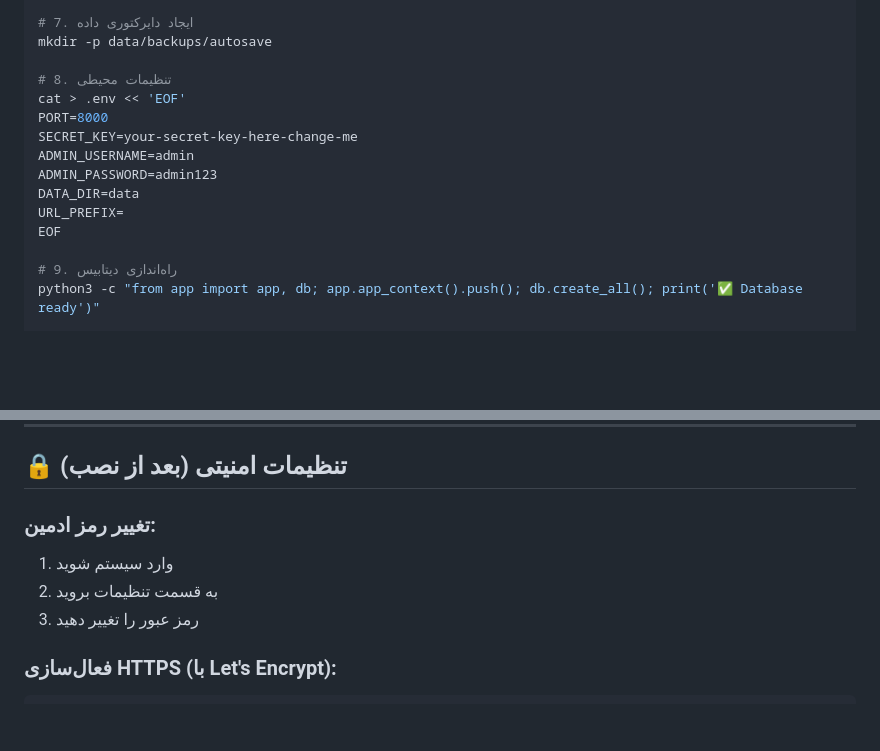
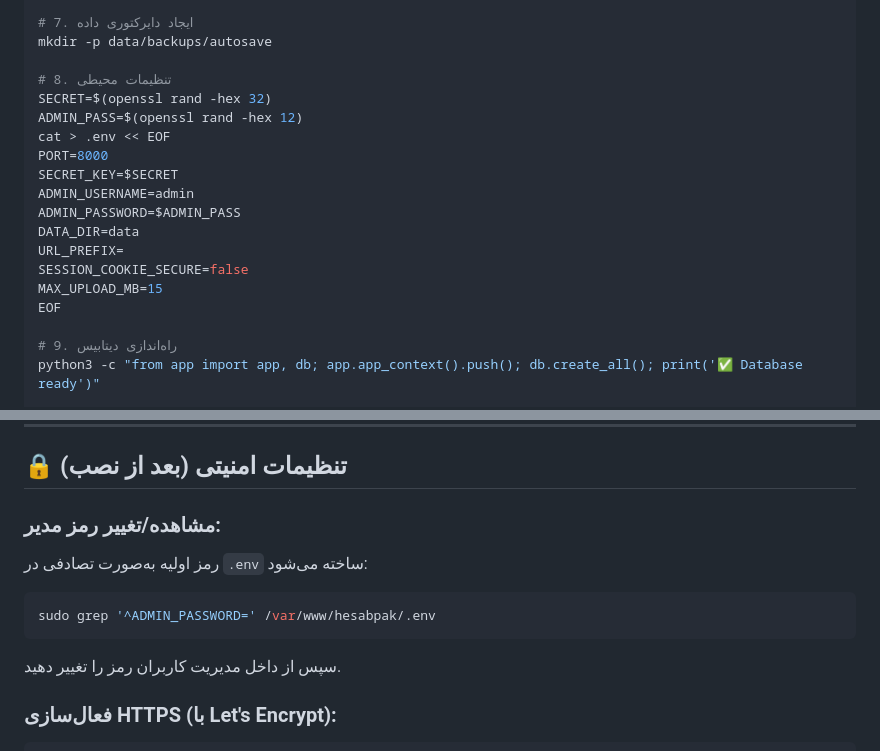
Before and after one commit to mahdiyarp/hesabpak, a Markdown page: DEPLOY_QUICK.md, 2 parts joined by grey strips. Rendered like a GitHub page; blank space fills up the shorter version.

Commit message:
docs(deploy): use generated credentials instead of defaults

````diff
--- a/DEPLOY_QUICK.md
+++ b/DEPLOY_QUICK.md
@@ -66,13 +66,17 @@ pip install -r requirements.txt
 mkdir -p data/backups/autosave
 
 # 8. تنظیمات محیطی
-cat > .env << 'EOF'
+SECRET=$(openssl rand -hex 32)
+ADMIN_PASS=$(openssl rand -hex 12)
+cat > .env << EOF
 PORT=8000
-SECRET_KEY=your-secret-key-here-change-me
+SECRET_KEY=$SECRET
 ADMIN_USERNAME=admin
-ADMIN_PASSWORD=admin123
+ADMIN_PASSWORD=$ADMIN_PASS
 DATA_DIR=data
 URL_PREFIX=
+SESSION_COOKIE_SECURE=false
+MAX_UPLOAD_MB=15
 EOF
 
 # 9. راه‌اندازی دیتابیس
@@ -145,10 +149,12 @@ sudo supervisorctl restart hesabpak
 
 ## 🔒 تنظیمات امنیتی (بعد از نصب)
 
-### تغییر رمز ادمین:
-1. وارد سیستم شوید
-2. به قسمت تنظیمات بروید
-3. رمز عبور را تغییر دهید
+### مشاهده/تغییر رمز مدیر:
+رمز اولیه به‌صورت تصادفی در `.env` ساخته می‌شود:
+```bash
+sudo grep '^ADMIN_PASSWORD=' /var/www/hesabpak/.env
+```
+سپس از داخل مدیریت کاربران رمز را تغییر دهید.
 
 ### فعال‌سازی HTTPS (با Let's Encrypt):
 ```bash
````
